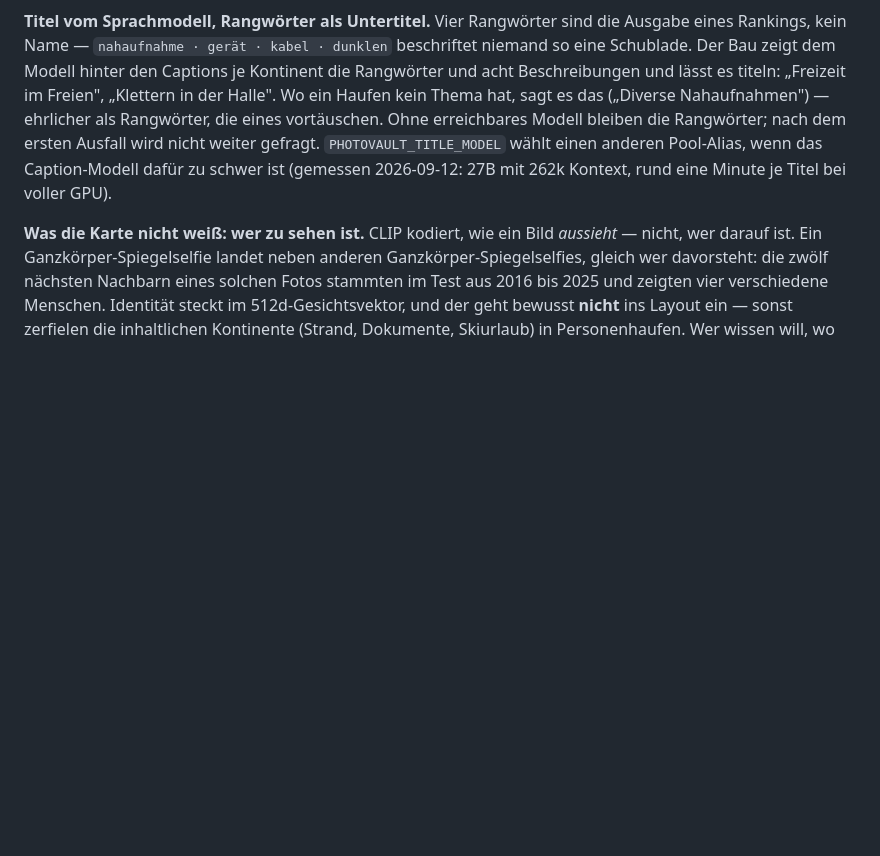
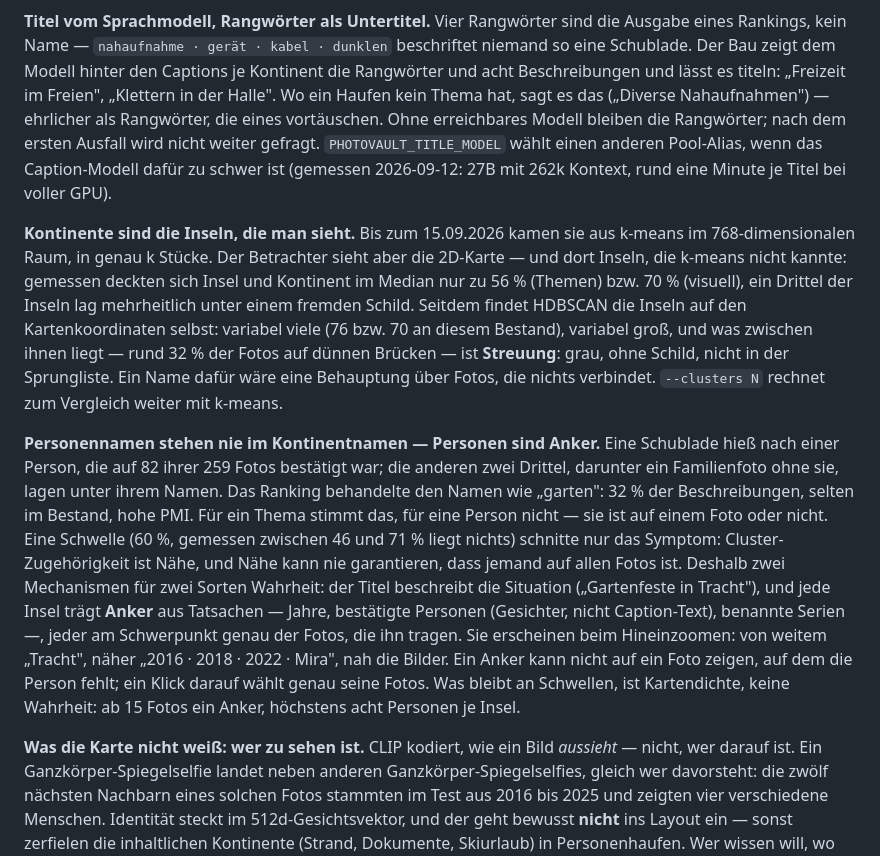
Before and after one commit to crack666/photovault, a Markdown page: README.md, the part around the change. GitHub-like rendering; blank space fills up the shorter version.

```diff
--- a/README.md
+++ b/README.md
@@ -450,6 +450,35 @@ Rangwörter; nach dem ersten Ausfall wird nicht weiter gefragt.
 Caption-Modell dafür zu schwer ist (gemessen 2026-09-12: 27B mit 262k
 Kontext, rund eine Minute je Titel bei voller GPU).
 
+**Kontinente sind die Inseln, die man sieht.** Bis zum 15.09.2026 kamen sie
+aus k-means im 768-dimensionalen Raum, in genau k Stücke. Der Betrachter sieht
+aber die 2D-Karte — und dort Inseln, die k-means nicht kannte: gemessen deckten
+sich Insel und Kontinent im Median nur zu 56 % (Themen) bzw. 70 % (visuell),
+ein Drittel der Inseln lag mehrheitlich unter einem fremden Schild. Seitdem
+findet HDBSCAN die Inseln auf den Kartenkoordinaten selbst: variabel viele
+(76 bzw. 70 an diesem Bestand), variabel groß, und was zwischen ihnen liegt —
+rund 32 % der Fotos auf dünnen Brücken — ist **Streuung**: grau, ohne Schild,
+nicht in der Sprungliste. Ein Name dafür wäre eine Behauptung über Fotos, die
+nichts verbindet. `--clusters N` rechnet zum Vergleich weiter mit k-means.
+
+**Personennamen stehen nie im Kontinentnamen — Personen sind Anker.** Eine
+Schublade hieß nach einer Person, die auf 82 ihrer 259 Fotos bestätigt war;
+die anderen zwei Drittel, darunter ein Familienfoto ohne sie, lagen unter
+ihrem Namen. Das Ranking behandelte den Namen wie „garten": 32 % der
+Beschreibungen, selten im Bestand, hohe PMI. Für ein Thema stimmt das, für
+eine Person nicht — sie ist auf einem Foto oder nicht. Eine Schwelle (60 %,
+gemessen zwischen 46 und 71 % liegt nichts) schnitte nur das Symptom:
+Cluster-Zugehörigkeit ist Nähe, und Nähe kann nie garantieren, dass jemand auf
+allen Fotos ist. Deshalb zwei Mechanismen für zwei Sorten Wahrheit: der Titel
+beschreibt die Situation („Gartenfeste in Tracht"), und jede Insel trägt
+**Anker** aus Tatsachen — Jahre, bestätigte Personen (Gesichter, nicht
+Caption-Text), benannte Serien —, jeder am Schwerpunkt genau der Fotos, die
+ihn tragen. Sie erscheinen beim Hineinzoomen: von weitem „Tracht", näher
+„2016 · 2018 · 2022 · Mira", nah die Bilder. Ein Anker kann nicht auf ein
+Foto zeigen, auf dem die Person fehlt; ein Klick darauf wählt genau seine
+Fotos. Was bleibt an Schwellen, ist Kartendichte, keine Wahrheit: ab 15 Fotos
+ein Anker, höchstens acht Personen je Insel.
+
 **Was die Karte nicht weiß: wer zu sehen ist.** CLIP kodiert, wie ein Bild
 *aussieht* — nicht, wer darauf ist. Ein Ganzkörper-Spiegelselfie landet neben
 anderen Ganzkörper-Spiegelselfies, gleich wer davorsteht: die zwölf nächsten
```
Also changed, not shown: docs/finish-plan.md (+37 -3 lines).
